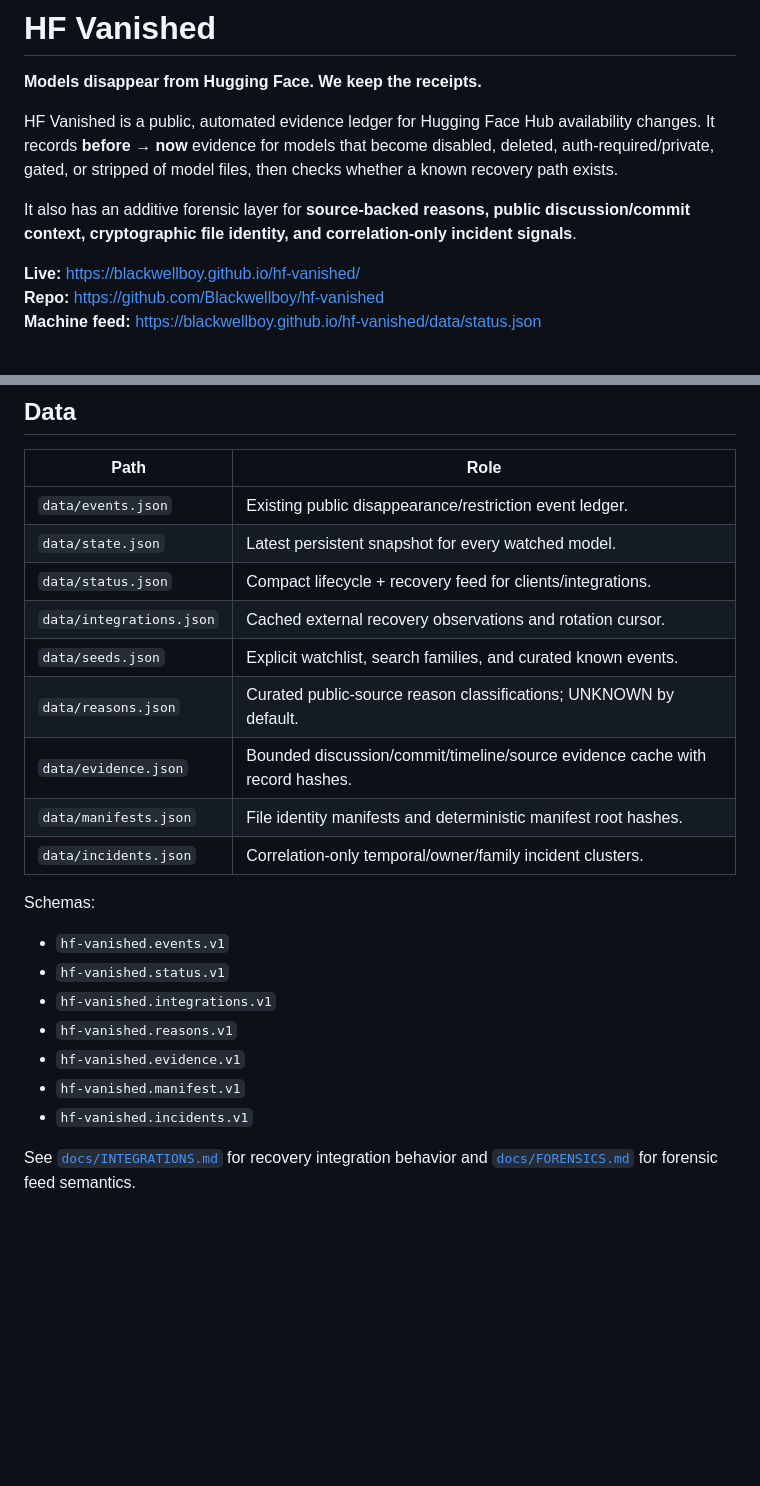
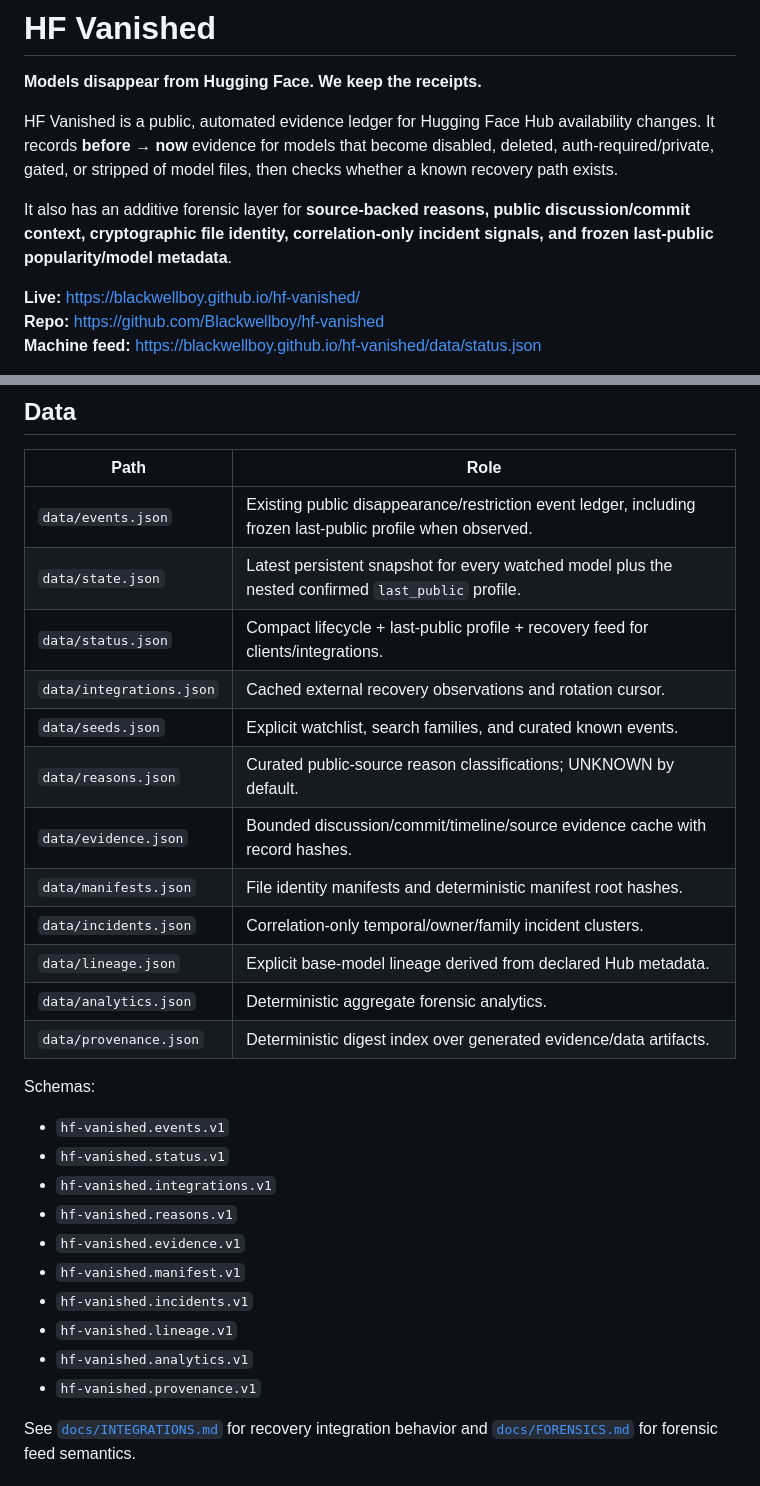
Before and after one commit to Blackwellboy/hf-vanished, a Markdown page: README.md, 2 parts joined by grey strips. Drawn GitHub-style; blank space fills up the shorter version.

```diff
--- a/README.md
+++ b/README.md
@@ -4,7 +4,7 @@
 
 HF Vanished is a public, automated evidence ledger for Hugging Face Hub availability changes. It records **before → now** evidence for models that become disabled, deleted, auth-required/private, gated, or stripped of model files, then checks whether a known recovery path exists.
 
-It also has an additive forensic layer for **source-backed reasons, public discussion/commit context, cryptographic file identity, and correlation-only incident signals**.
+It also has an additive forensic layer for **source-backed reasons, public discussion/commit context, cryptographic file identity, correlation-only incident signals, and frozen last-public popularity/model metadata**.
 
 **Live:** https://blackwellboy.github.io/hf-vanished/
 **Repo:** https://github.com/Blackwellboy/hf-vanished
@@ -166,15 +187,18 @@ The list is intentionally broader than “uncensored models” because HF Vanish
 
 | Path | Role |
 |---|---|
-| `data/events.json` | Existing public disappearance/restriction event ledger. |
-| `data/state.json` | Latest persistent snapshot for every watched model. |
-| `data/status.json` | Compact lifecycle + recovery feed for clients/integrations. |
+| `data/events.json` | Existing public disappearance/restriction event ledger, including frozen last-public profile when observed. |
+| `data/state.json` | Latest persistent snapshot for every watched model plus the nested confirmed `last_public` profile. |
+| `data/status.json` | Compact lifecycle + last-public profile + recovery feed for clients/integrations. |
 | `data/integrations.json` | Cached external recovery observations and rotation cursor. |
 | `data/seeds.json` | Explicit watchlist, search families, and curated known events. |
 | `data/reasons.json` | Curated public-source reason classifications; UNKNOWN by default. |
 | `data/evidence.json` | Bounded discussion/commit/timeline/source evidence cache with record hashes. |
 | `data/manifests.json` | File identity manifests and deterministic manifest root hashes. |
 | `data/incidents.json` | Correlation-only temporal/owner/family incident clusters. |
+| `data/lineage.json` | Explicit base-model lineage derived from declared Hub metadata. |
+| `data/analytics.json` | Deterministic aggregate forensic analytics. |
+| `data/provenance.json` | Deterministic digest index over generated evidence/data artifacts. |
 
 Schemas:
 
@@ -185,6 +209,9 @@ Schemas:
 - `hf-vanished.evidence.v1`
 - `hf-vanished.manifest.v1`
 - `hf-vanished.incidents.v1`
+- `hf-vanished.lineage.v1`
+- `hf-vanished.analytics.v1`
+- `hf-vanished.provenance.v1`
 
 See [`docs/INTEGRATIONS.md`](docs/INTEGRATIONS.md) for recovery integration behavior and [`docs/FORENSICS.md`](docs/FORENSICS.md) for forensic feed semantics.
 
```
Also changed, not shown: other parts of README.md (+29 -8 lines).
